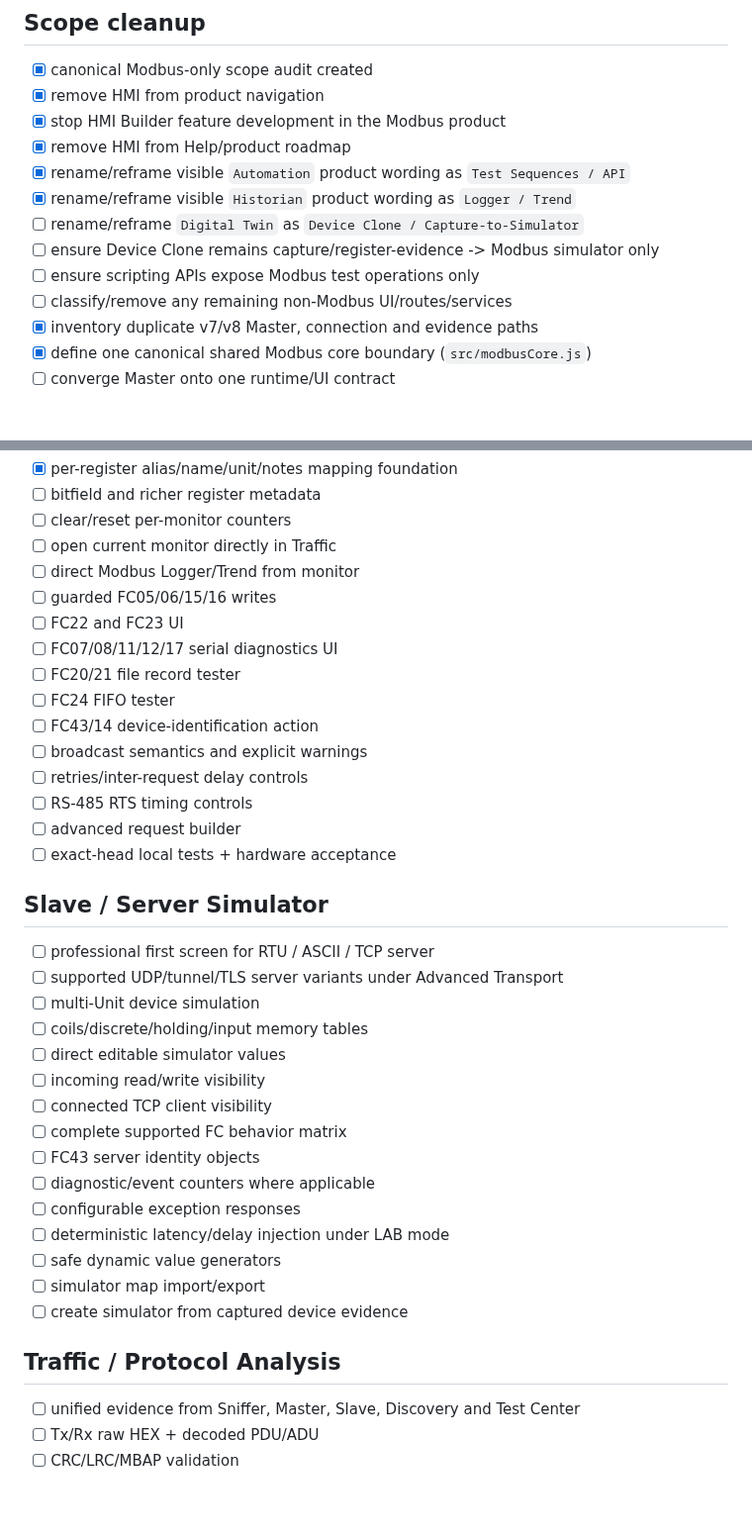
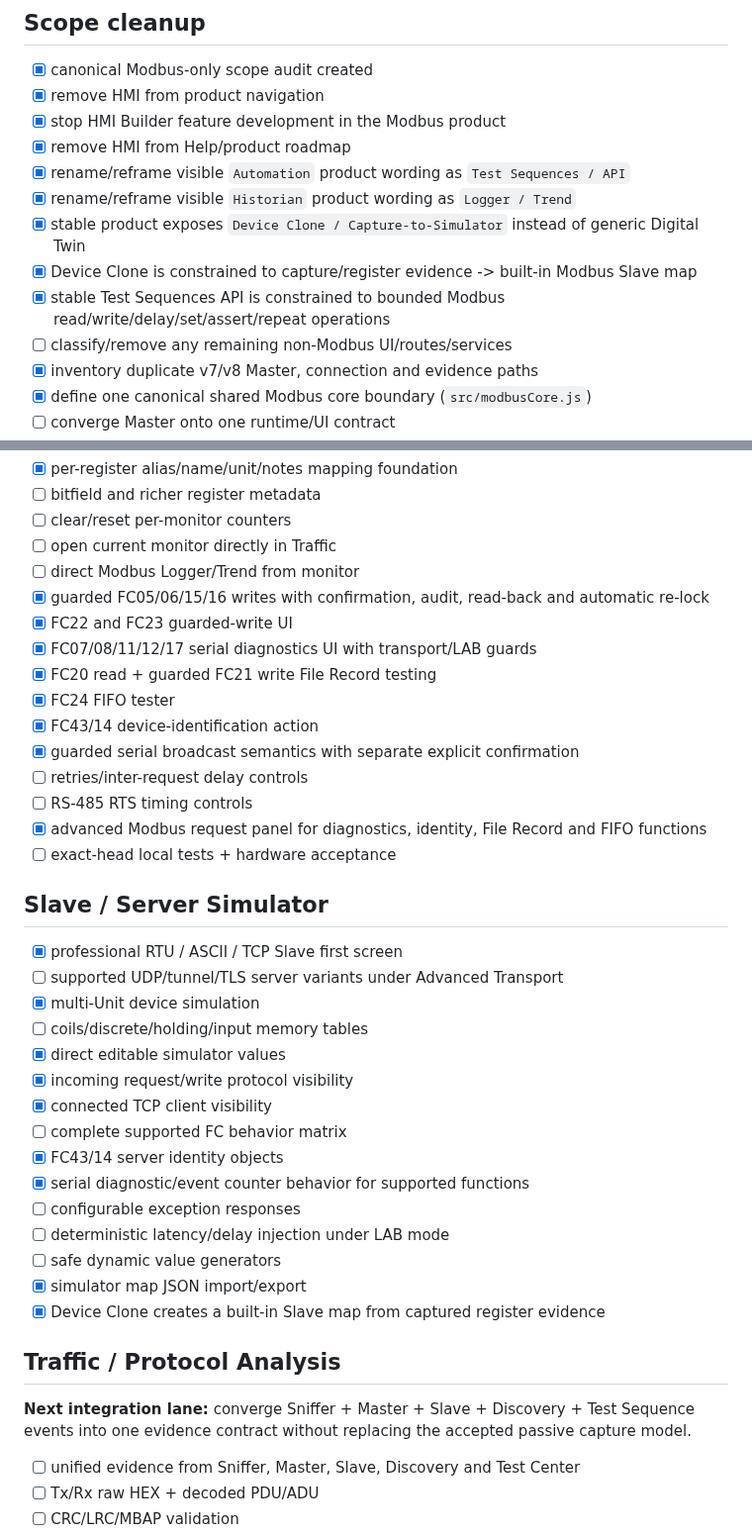
Before and after one commit to raohassandev/modbus-sniffer, a Markdown page: docs/ACTIVE_TODO.md, 2 parts joined by grey strips. Shown at 99% size. GitHub-like rendering; blank space fills up the shorter version.

Commit message:
docs(todo): record Master Slave Clone and Test Sequence source progress

```diff
--- a/docs/ACTIVE_TODO.md
+++ b/docs/ACTIVE_TODO.md
@@ -45,9 +45,9 @@ Explicitly out of product scope:
 - [x] remove HMI from Help/product roadmap
 - [x] rename/reframe visible `Automation` product wording as `Test Sequences / API`
 - [x] rename/reframe visible `Historian` product wording as `Logger / Trend`
-- [ ] rename/reframe `Digital Twin` as `Device Clone / Capture-to-Simulator`
-- [ ] ensure Device Clone remains capture/register-evidence -> Modbus simulator only
-- [ ] ensure scripting APIs expose Modbus test operations only
+- [x] stable product exposes `Device Clone / Capture-to-Simulator` instead of generic Digital Twin
+- [x] Device Clone is constrained to capture/register evidence -> built-in Modbus Slave map
+- [x] stable Test Sequences API is constrained to bounded Modbus read/write/delay/set/assert/repeat operations
 - [ ] classify/remove any remaining non-Modbus UI/routes/services
 - [x] inventory duplicate v7/v8 Master, connection and evidence paths
 - [x] define one canonical shared Modbus core boundary (`src/modbusCore.js`)
@@ -94,37 +94,39 @@ Next:
 - [ ] clear/reset per-monitor counters
 - [ ] open current monitor directly in Traffic
 - [ ] direct Modbus Logger/Trend from monitor
-- [ ] guarded FC05/06/15/16 writes
-- [ ] FC22 and FC23 UI
-- [ ] FC07/08/11/12/17 serial diagnostics UI
-- [ ] FC20/21 file record tester
-- [ ] FC24 FIFO tester
-- [ ] FC43/14 device-identification action
-- [ ] broadcast semantics and explicit warnings
+- [x] guarded FC05/06/15/16 writes with confirmation, audit, read-back and automatic re-lock
+- [x] FC22 and FC23 guarded-write UI
+- [x] FC07/08/11/12/17 serial diagnostics UI with transport/LAB guards
+- [x] FC20 read + guarded FC21 write File Record testing
+- [x] FC24 FIFO tester
+- [x] FC43/14 device-identification action
+- [x] guarded serial broadcast semantics with separate explicit confirmation
 - [ ] retries/inter-request delay controls
 - [ ] RS-485 RTS timing controls
-- [ ] advanced request builder
+- [x] advanced Modbus request panel for diagnostics, identity, File Record and FIFO functions
 - [ ] exact-head local tests + hardware acceptance
 
 ## Slave / Server Simulator
 
-- [ ] professional first screen for RTU / ASCII / TCP server
+- [x] professional RTU / ASCII / TCP Slave first screen
 - [ ] supported UDP/tunnel/TLS server variants under Advanced Transport
-- [ ] multi-Unit device simulation
+- [x] multi-Unit device simulation
 - [ ] coils/discrete/holding/input memory tables
-- [ ] direct editable simulator values
-- [ ] incoming read/write visibility
-- [ ] connected TCP client visibility
+- [x] direct editable simulator values
+- [x] incoming request/write protocol visibility
+- [x] connected TCP client visibility
 - [ ] complete supported FC behavior matrix
-- [ ] FC43 server identity objects
-- [ ] diagnostic/event counters where applicable
+- [x] FC43/14 server identity objects
+- [x] serial diagnostic/event counter behavior for supported functions
 - [ ] configurable exception responses
 - [ ] deterministic latency/delay injection under LAB mode
 - [ ] safe dynamic value generators
-- [ ] simulator map import/export
-- [ ] create simulator from captured device evidence
+- [x] simulator map JSON import/export
+- [x] Device Clone creates a built-in Slave map from captured register evidence
 
 ## Traffic / Protocol Analysis
+
+**Next integration lane:** converge Sniffer + Master + Slave + Discovery + Test Sequence events into one evidence contract without replacing the accepted passive capture model.
 
 - [ ] unified evidence from Sniffer, Master, Slave, Discovery and Test Center
 - [ ] Tx/Rx raw HEX + decoded PDU/ADU
```
Also changed, not shown: other parts of docs/ACTIVE_TODO.md (+3 -3 lines).
